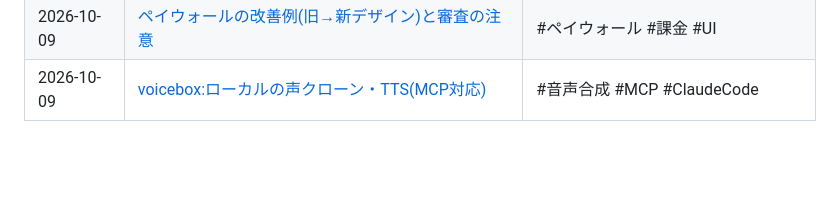
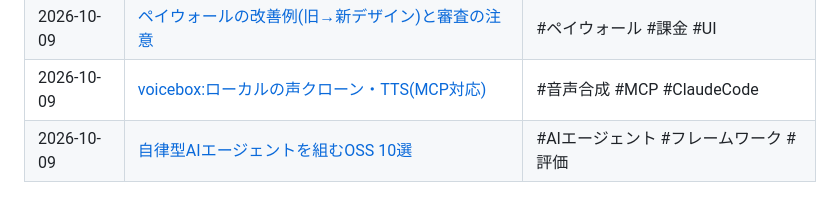
Before and after one commit to keChapu/keiba-app-privacy-policy, a Markdown page: notes/README.md, the part around the change. Drawn GitHub-style; blank space fills up the shorter version.

Commit message:
Add note on ten agent framework repositories
Co-Authored-By: Claude Opus 5.5 <noreply@anthropic.com>
Claude-Session: https://claude.ai/code/session_01VYSycqxkJUkMweVqwMv9wb

```diff
--- a/notes/README.md
+++ b/notes/README.md
@@ -52,3 +52,4 @@ Twitter(X)などで見つけた、アプリ開発に役立つ情報をまとめ
 | 2026-10-09 | [phone-harness:Claude CodeでiPhone実機を操作](2026-10-09-phone-harness-iphone-control.md) | #自動化 #テスト #iOS |
 | 2026-10-09 | [ペイウォールの改善例(旧→新デザイン)と審査の注意](2026-10-09-paywall-redesign-example.md) | #ペイウォール #課金 #UI |
 | 2026-10-09 | [voicebox:ローカルの声クローン・TTS(MCP対応)](2026-10-09-voicebox-voice-cloning.md) | #音声合成 #MCP #ClaudeCode |
+| 2026-10-09 | [自律型AIエージェントを組むOSS 10選](2026-10-09-ten-agent-framework-repos.md) | #AIエージェント #フレームワーク #評価 |
```
Also changed, not shown: notes/2026-10-09-ten-agent-framework-repos.md (added, +57 -0 lines).
